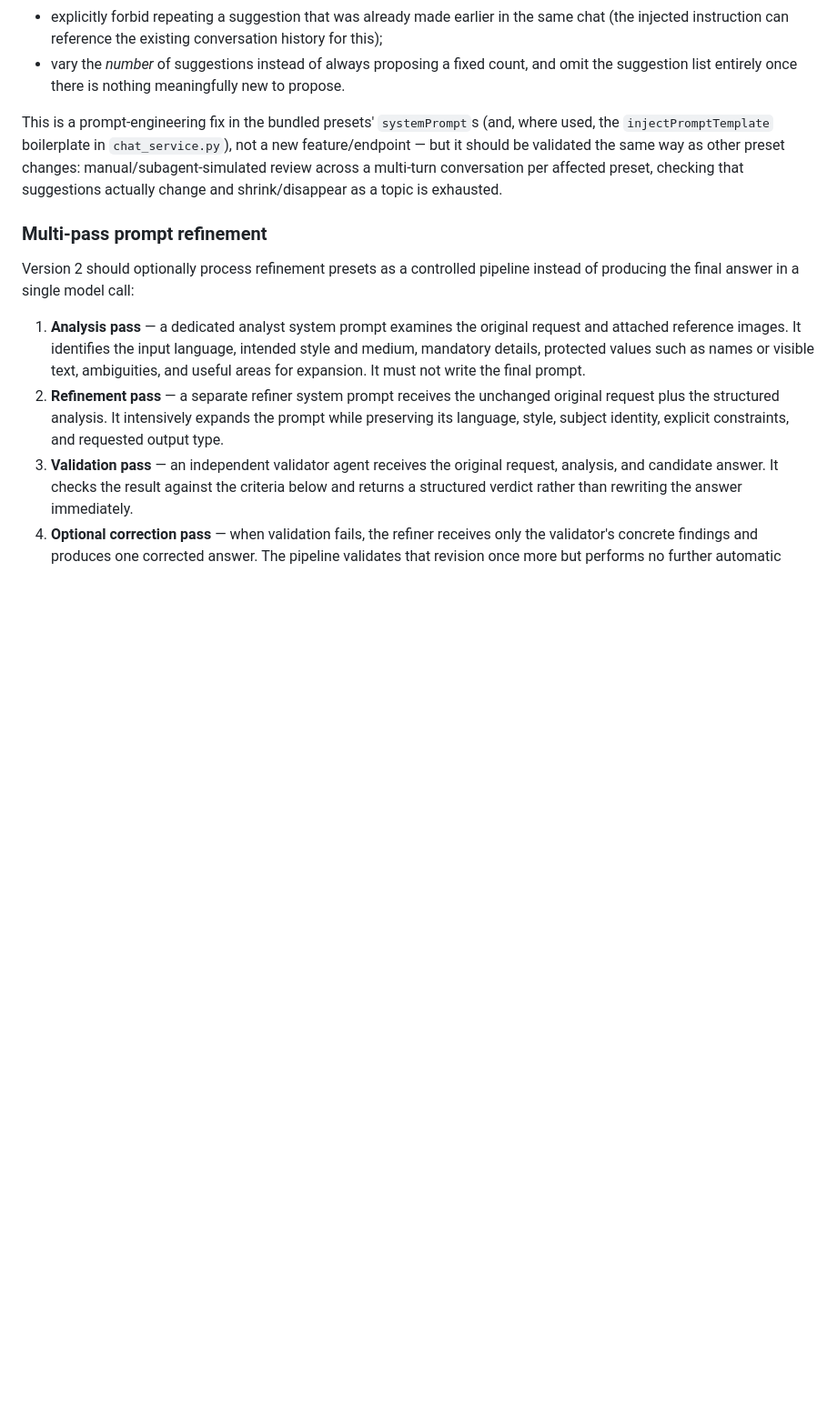
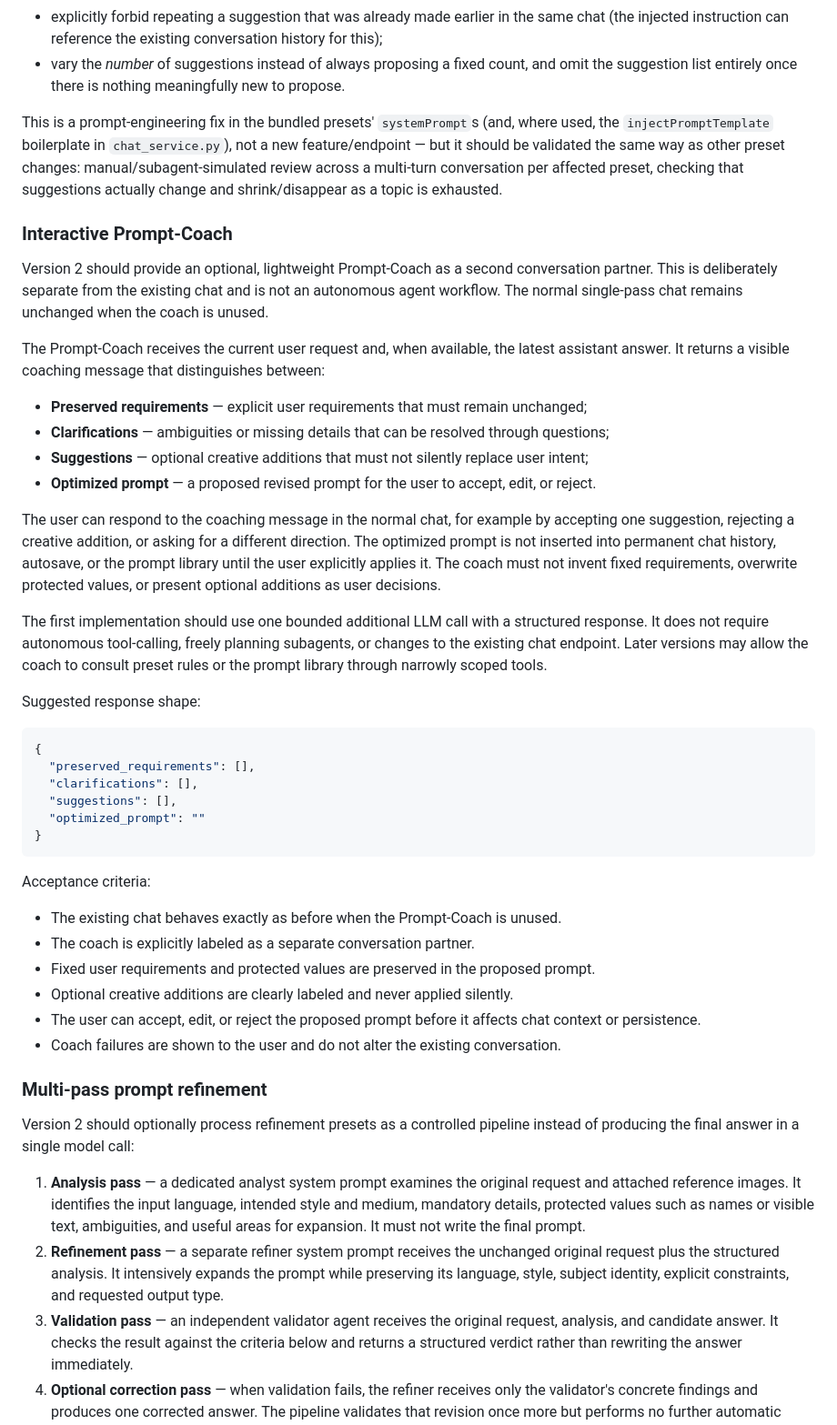
Before and after one commit to blndev/AI-OllamaPromptHelper, a Markdown page: README.md, the part around the change. Shown at 91% size. Rendered like a GitHub page; blank space fills up the shorter version.

Commit message:
v2 planning, critism agent

````diff
--- a/README.md
+++ b/README.md
@@ -316,6 +316,41 @@ Several presets currently tend to end their answer with the same recurring list
 
 This is a prompt-engineering fix in the bundled presets' `systemPrompt`s (and, where used, the `injectPromptTemplate` boilerplate in `chat_service.py`), not a new feature/endpoint — but it should be validated the same way as other preset changes: manual/subagent-simulated review across a multi-turn conversation per affected preset, checking that suggestions actually change and shrink/disappear as a topic is exhausted.
 
+### Interactive Prompt-Coach
+
+Version 2 should provide an optional, lightweight Prompt-Coach as a second conversation partner. This is deliberately separate from the existing chat and is not an autonomous agent workflow. The normal single-pass chat remains unchanged when the coach is unused.
+
+The Prompt-Coach receives the current user request and, when available, the latest assistant answer. It returns a visible coaching message that distinguishes between:
+
+* **Preserved requirements** — explicit user requirements that must remain unchanged;
+* **Clarifications** — ambiguities or missing details that can be resolved through questions;
+* **Suggestions** — optional creative additions that must not silently replace user intent;
+* **Optimized prompt** — a proposed revised prompt for the user to accept, edit, or reject.
+
+The user can respond to the coaching message in the normal chat, for example by accepting one suggestion, rejecting a creative addition, or asking for a different direction. The optimized prompt is not inserted into permanent chat history, autosave, or the prompt library until the user explicitly applies it. The coach must not invent fixed requirements, overwrite protected values, or present optional additions as user decisions.
+
+The first implementation should use one bounded additional LLM call with a structured response. It does not require autonomous tool-calling, freely planning subagents, or changes to the existing chat endpoint. Later versions may allow the coach to consult preset rules or the prompt library through narrowly scoped tools.
+
+Suggested response shape:
+
+```json
+{
+  "preserved_requirements": [],
+  "clarifications": [],
+  "suggestions": [],
+  "optimized_prompt": ""
+}
+```
+
+Acceptance criteria:
+
+* The existing chat behaves exactly as before when the Prompt-Coach is unused.
+* The coach is explicitly labeled as a separate conversation partner.
+* Fixed user requirements and protected values are preserved in the proposed prompt.
+* Optional creative additions are clearly labeled and never applied silently.
+* The user can accept, edit, or reject the proposed prompt before it affects chat context or persistence.
+* Coach failures are shown to the user and do not alter the existing conversation.
+
 ### Multi-pass prompt refinement
 
 Version 2 should optionally process refinement presets as a controlled pipeline instead of producing the final answer in a single model call:
````
